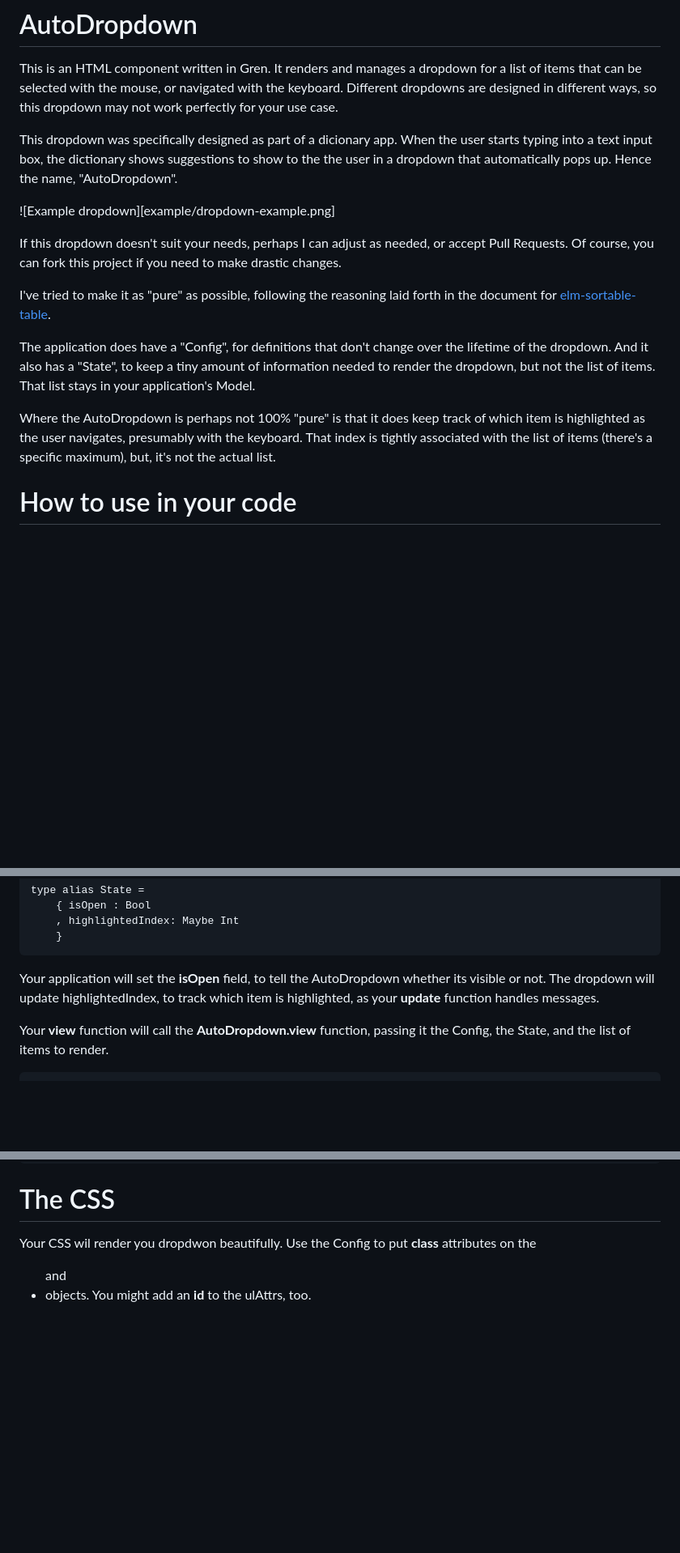
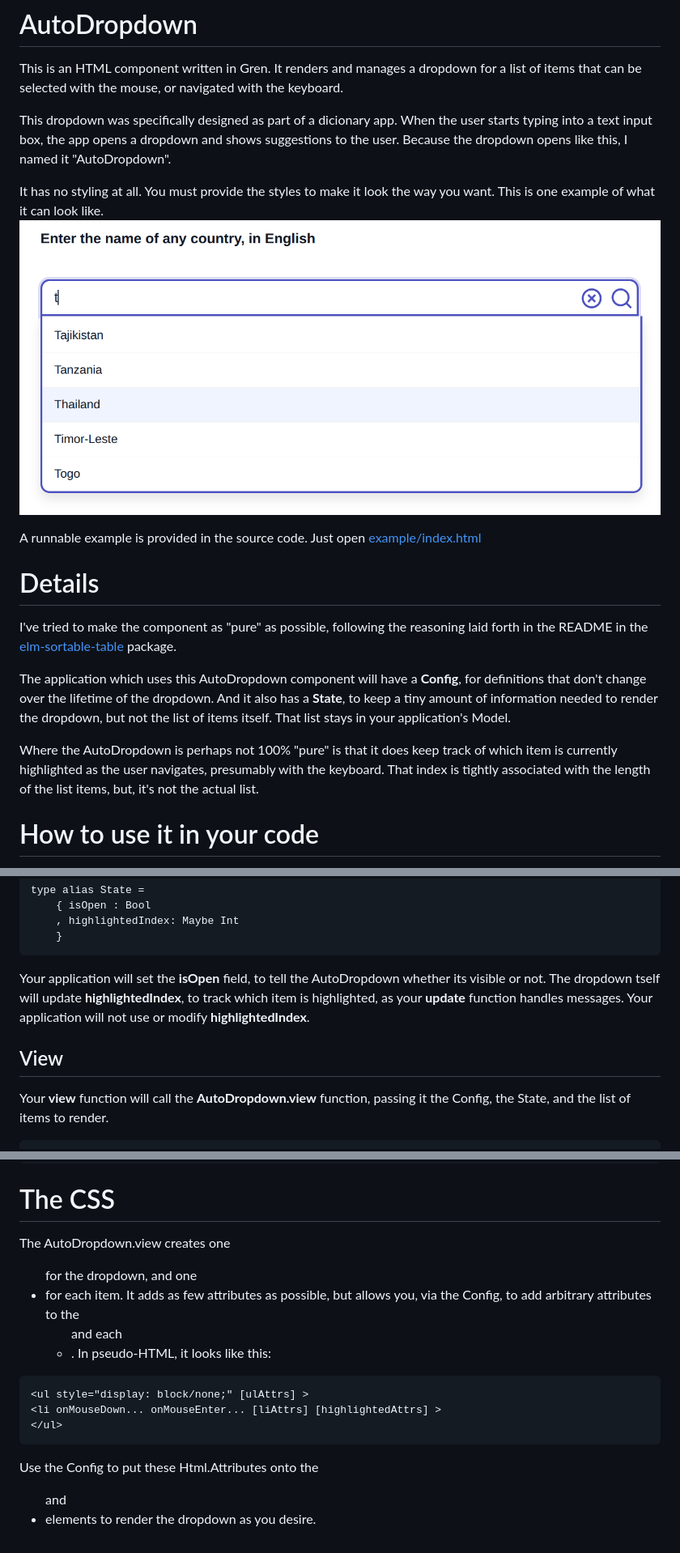
Before and after one commit to gilramir/gren-html-autodropdown, a Markdown page: README.md, 3 parts joined by grey strips. Shown: that part at 81% size. Rendered like a GitHub page; pictures changed too: example/dropdown-example.png (added); blank space fills up the shorter version.

Commit message:
Updated README; add example PNG and generated example code

````diff
--- a/README.md
+++ b/README.md
@@ -2,34 +2,38 @@
 
 This is an HTML component written in Gren. It renders and manages
 a dropdown for a list of items that can be selected with the mouse,
-or navigated with the keyboard. Different dropdowns are designed
-in different ways, so this dropdown may not work perfectly for your
-use case.
+or navigated with the keyboard.
 
 This dropdown was specifically designed as part of a dicionary app.
 When the user starts typing into a text input box,
-the dictionary shows suggestions to show to the the user in
-a dropdown that automatically pops up. Hence the name, "AutoDropdown".
+the app opens a dropdown and shows suggestions to the user.
+Because the dropdown opens like this, I named it "AutoDropdown".
 
-![Example dropdown][example/dropdown-example.png]
+It has no styling at all. You must provide the styles to make
+it look the way you want. This is one example of what it can look like.
+![Example dropdown](https://github.com/gilramir/gren-html-autodropdown/blob/main/example/dropdown-example.png)
 
-If this dropdown doesn't suit your needs, perhaps I can adjust as needed, or
-accept Pull Requests. Of course, you can fork this project if you need
-to make drastic changes.
+A runnable example is provided in the source code. Just open
+[example/index.html](https://github.com/gilramir/gren-html-autodropdown/blob/main/example/index.html)
 
-I've tried to make it as "pure" as possible, following the reasoning
-laid forth in the document for
-[elm-sortable-table](https://github.com/evancz/elm-sortable-table).
 
-The application does have a "Config", for definitions that don't change
-over the lifetime of the dropdown. And it also has a "State", to
+# Details
+
+I've tried to make the component as "pure" as possible, following the reasoning
+laid forth in the README in the
+[elm-sortable-table](https://github.com/evancz/elm-sortable-table)
+package.
+
+The application which uses this AutoDropdown component will
+have a **Config**, for definitions that don't change
+over the lifetime of the dropdown. And it also has a **State**, to
 keep a tiny amount of information needed to render the dropdown,
-but not the list of items. That list stays in your application's Model.
+but not the list of items itself. That list stays in your application's Model.
 
 Where the AutoDropdown is perhaps not 100% "pure" is that it does
-keep track of which item is highlighted as the user navigates, presumably
-with the keyboard. That index is tightly associated with the list
-of items (there's a specific maximum), but, it's not the actual list.
+keep track of which item is currently highlighted as the user navigates,
+presumably with the keyboard. That index is tightly associated with the length
+of the list items, but, it's not the actual list.
 
-# How to use in your code
+# How to use it in your code
 
@@ -60,8 +68,11 @@ type alias State =
 
 Your application will set the **isOpen**
 field, to tell the AutoDropdown whether its visible or not. The dropdown
-will update highlightedIndex, to track which item is highlighted, as
-your **update** function handles messages.
+tself will update **highlightedIndex**, to track which item is highlighted, as
+your **update** function handles messages. Your application will not
+use or modify **highlightedIndex**.
+
+## View
 
 Your **view** function will call the **AutoDropdown.view** function,
 passing it the Config, the State, and the list of items to render.
@@ -162,6 +186,16 @@ update msg =
 
 # The CSS
 
-Your CSS wil render you dropdwon beautifully. Use the Config to put
-**class** attributes on the <ul> and <li> objects. You might add an **id** to
-the ulAttrs, too.
+The AutoDropdown.view creates one <ul> for the dropdown, and one <li> for
+each item. It adds as few attributes as possible, but allows you, via the
+Config, to add arbitrary attributes to the <ul> and each <li>.
+In pseudo-HTML, it looks like this:
+
+```html
+<ul style="display: block/none;" [ulAttrs] >
+<li onMouseDown... onMouseEnter... [liAttrs] [highlightedAttrs] >
+</ul>
+```
+
+Use the Config to put these Html.Attributes onto the <ul> and <li> elements
+to render the dropdown as you desire.
````
Also changed, not shown: other parts of README.md (+29 -12 lines), 4 other files.
